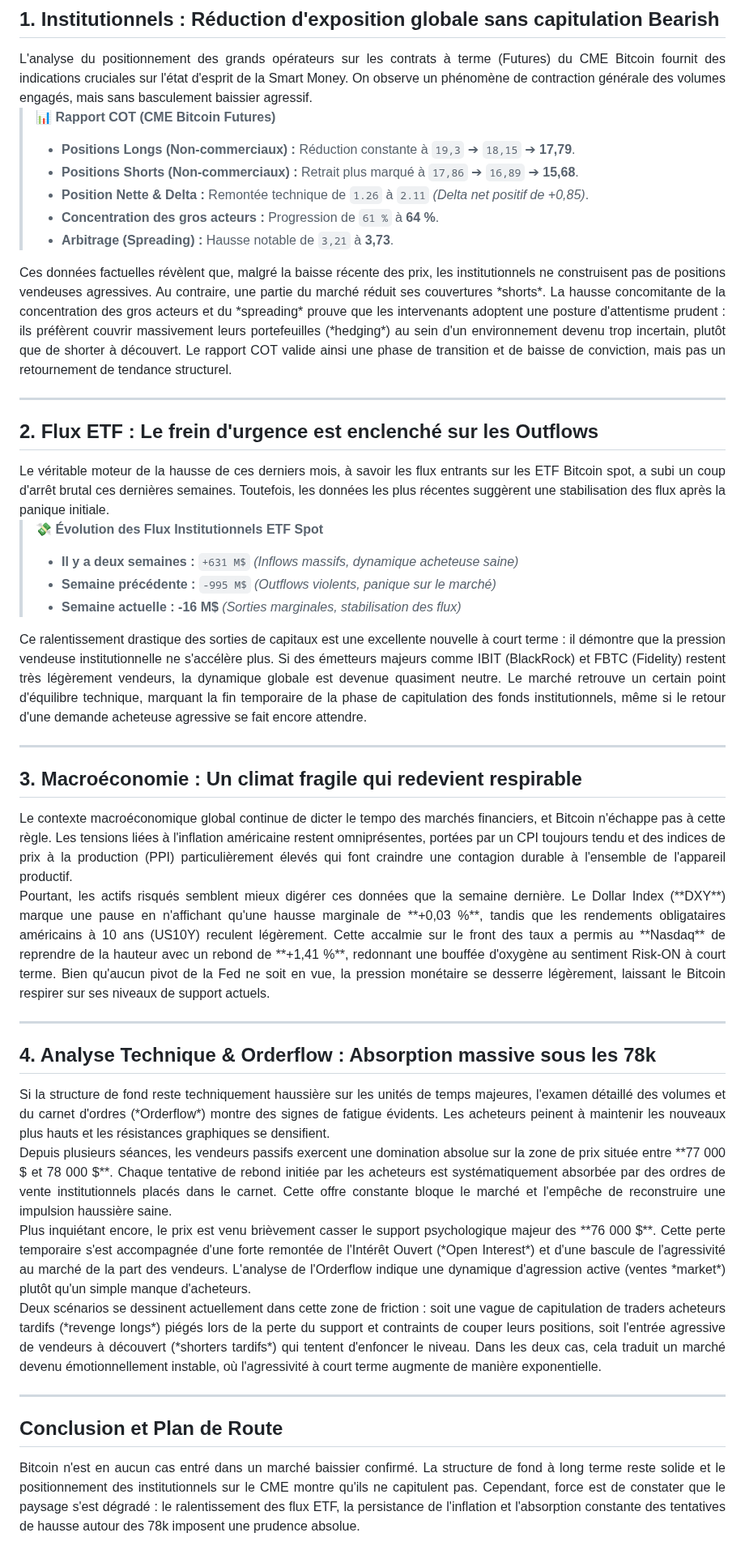
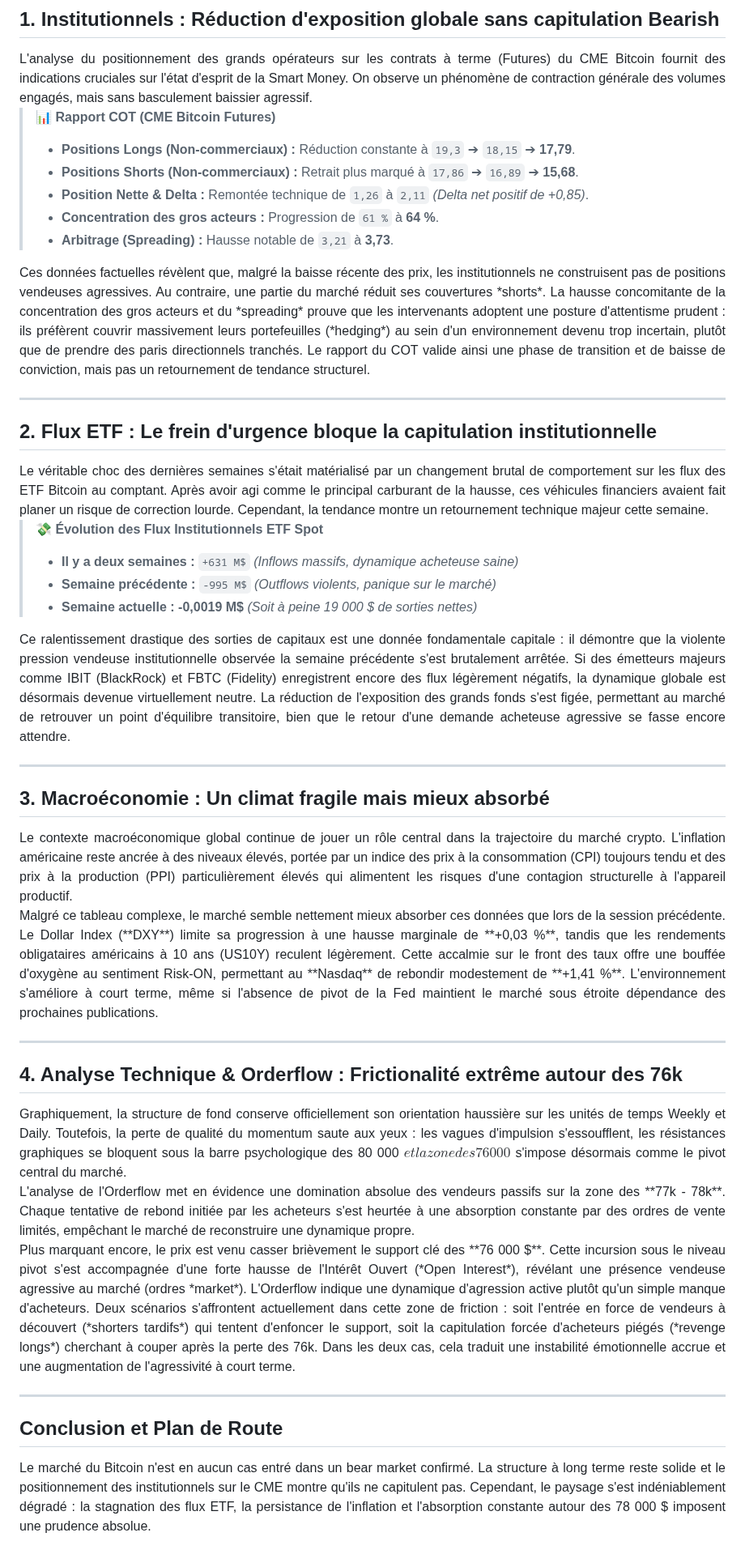
Before and after one commit to macairehugo01-glitch/hugz-terminal, a Markdown page: articles/2026-05-22-BTC.md, the part around one of its changes. Shown at 81% size. GitHub-like rendering.

```diff
--- a/articles/2026-05-22-BTC.md
+++ b/articles/2026-05-22-BTC.md
@@ -32,61 +32,57 @@ L'analyse du positionnement des grands opérateurs sur les contrats à terme (Fu
 > 📊 **Rapport COT (CME Bitcoin Futures)**
 > * **Positions Longs (Non-commerciaux) :** Réduction constante à `19,3` ➔ `18,15` ➔ **17,79**.
 > * **Positions Shorts (Non-commerciaux) :** Retrait plus marqué à `17,86` ➔ `16,89` ➔ **15,68**.
-> * **Position Nette & Delta :** Remontée technique de `1.26` à `2.11` *(Delta net positif de +0,85)*.
+> * **Position Nette & Delta :** Remontée technique de `1,26` à `2,11` *(Delta net positif de +0,85)*.
 > * **Concentration des gros acteurs :** Progression de `61 %` à **64 %**.
 > * **Arbitrage (Spreading) :** Hausse notable de `3,21` à **3,73**.
 
 <div align="justify">
-Ces données factuelles révèlent que, malgré la baisse récente des prix, les institutionnels ne construisent pas de positions vendeuses agressives. Au contraire, une partie du marché réduit ses couvertures *shorts*. La hausse concomitante de la concentration des gros acteurs et du *spreading* prouve que les intervenants adoptent une posture d'attentisme prudent : ils préfèrent couvrir massivement leurs portefeuilles (*hedging*) au sein d'un environnement devenu trop incertain, plutôt que de shorter à découvert. Le rapport COT valide ainsi une phase de transition et de baisse de conviction, mais pas un retournement de tendance structurel.
+Ces données factuelles révèlent que, malgré la baisse récente des prix, les institutionnels ne construisent pas de positions vendeuses agressives. Au contraire, une partie du marché réduit ses couvertures *shorts*. La hausse concomitante de la concentration des gros acteurs et du *spreading* prouve que les intervenants adoptent une posture d'attentisme prudent : ils préfèrent couvrir massivement leurs portefeuilles (*hedging*) au sein d'un environnement devenu trop incertain, plutôt que de prendre des paris directionnels tranchés. Le rapport du COT valide ainsi une phase de transition et de baisse de conviction, mais pas un retournement de tendance structurel.
 </div>
 
 ---
 
-## 2. Flux ETF : Le frein d'urgence est enclenché sur les Outflows
+## 2. Flux ETF : Le frein d'urgence bloque la capitulation institutionnelle
 
 <div align="justify">
-Le véritable moteur de la hausse de ces derniers mois, à savoir les flux entrants sur les ETF Bitcoin spot, a subi un coup d'arrêt brutal ces dernières semaines. Toutefois, les données les plus récentes suggèrent une stabilisation des flux après la panique initiale.
+Le véritable choc des dernières semaines s'était matérialisé par un changement brutal de comportement sur les flux des ETF Bitcoin au comptant. Après avoir agi comme le principal carburant de la hausse, ces véhicules financiers avaient fait planer un risque de correction lourde. Cependant, la tendance montre un retournement technique majeur cette semaine.
 </div>
 
 > 💸 **Évolution des Flux Institutionnels ETF Spot**
 > * **Il y a deux semaines :** `+631 M$` *(Inflows massifs, dynamique acheteuse saine)*
 > * **Semaine précédente :** `-995 M$` *(Outflows violents, panique sur le marché)*
-> * **Semaine actuelle :** **-16 M$** *(Sorties marginales, stabilisation des flux)*
+> * **Semaine actuelle :** **-0,0019 M$** *(Soit à peine 19 000 $ de sorties nettes)*
 
 <div align="justify">
-Ce ralentissement drastique des sorties de capitaux est une excellente nouvelle à court terme : il démontre que la pression vendeuse institutionnelle ne s'accélère plus. Si des émetteurs majeurs comme IBIT (BlackRock) et FBTC (Fidelity) restent très légèrement vendeurs, la dynamique globale est devenue quasiment neutre. Le marché retrouve un certain point d'équilibre technique, marquant la fin temporaire de la phase de capitulation des fonds institutionnels, même si le retour d'une demande acheteuse agressive se fait encore attendre.
+Ce ralentissement drastique des sorties de capitaux est une donnée fondamentale capitale : il démontre que la violente pression vendeuse institutionnelle observée la semaine précédente s'est brutalement arrêtée. Si des émetteurs majeurs comme IBIT (BlackRock) et FBTC (Fidelity) enregistrent encore des flux légèrement négatifs, la dynamique globale est désormais devenue virtuellement neutre. La réduction de l'exposition des grands fonds s'est figée, permettant au marché de retrouver un point d'équilibre transitoire, bien que le retour d'une demande acheteuse agressive se fasse encore attendre.
 </div>
 
 ---
 
-## 3. Macroéconomie : Un climat fragile qui redevient respirable
+## 3. Macroéconomie : Un climat fragile mais mieux absorbé
 
 <div align="justify">
-Le contexte macroéconomique global continue de dicter le tempo des marchés financiers, et Bitcoin n'échappe pas à cette règle. Les tensions liées à l'inflation américaine restent omniprésentes, portées par un CPI toujours tendu et des indices de prix à la production (PPI) particulièrement élevés qui font craindre une contagion durable à l'ensemble de l'appareil productif.
+Le contexte macroéconomique global continue de jouer un rôle central dans la trajectoire du marché crypto. L'inflation américaine reste ancrée à des niveaux élevés, portée par un indice des prix à la consommation (CPI) toujours tendu et des prix à la production (PPI) particulièrement élevés qui alimentent les risques d'une contagion structurelle à l'appareil productif.
 </div>
 
 <div align="justify">
-Pourtant, les actifs risqués semblent mieux digérer ces données que la semaine dernière. Le Dollar Index (**DXY**) marque une pause en n'affichant qu'une hausse marginale de **+0,03 %**, tandis que les rendements obligataires américains à 10 ans (US10Y) reculent légèrement. Cette accalmie sur le front des taux a permis au **Nasdaq** de reprendre de la hauteur avec un rebond de **+1,41 %**, redonnant une bouffée d'oxygène au sentiment Risk-ON à court terme. Bien qu'aucun pivot de la Fed ne soit en vue, la pression monétaire se desserre légèrement, laissant le Bitcoin respirer sur ses niveaux de support actuels.
+Malgré ce tableau complexe, le marché semble nettement mieux absorber ces données que lors de la session précédente. Le Dollar Index (**DXY**) limite sa progression à une hausse marginale de **+0,03 %**, tandis que les rendements obligataires américains à 10 ans (US10Y) reculent légèrement. Cette accalmie sur le front des taux offre une bouffée d'oxygène au sentiment Risk-ON, permettant au **Nasdaq** de rebondir modestement de **+1,41 %**. L'environnement s'améliore à court terme, même si l'absence de pivot de la Fed maintient le marché sous étroite dépendance des prochaines publications.
 </div>
 
 ---
 
-## 4. Analyse Technique & Orderflow : Absorption massive sous les 78k
+## 4. Analyse Technique & Orderflow : Frictionalité extrême autour des 76k
 
 <div align="justify">
-Si la structure de fond reste techniquement haussière sur les unités de temps majeures, l'examen détaillé des volumes et du carnet d'ordres (*Orderflow*) montre des signes de fatigue évidents. Les acheteurs peinent à maintenir les nouveaux plus hauts et les résistances graphiques se densifient.
+Graphiquement, la structure de fond conserve officiellement son orientation haussière sur les unités de temps Weekly et Daily. Toutefois, la perte de qualité du momentum saute aux yeux : les vagues d'impulsion s'essoufflent, les résistances graphiques se bloquent sous la barre psychologique des 80 000 $et la zone des 76 000$ s'impose désormais comme le pivot central du marché.
 </div>
 
 <div align="justify">
-Depuis plusieurs séances, les vendeurs passifs exercent une domination absolue sur la zone de prix située entre **77 000 $ et 78 000 $**. Chaque tentative de rebond initiée par les acheteurs est systématiquement absorbée par des ordres de vente institutionnels placés dans le carnet. Cette offre constante bloque le marché et l'empêche de reconstruire une impulsion haussière saine.
+L'analyse de l'Orderflow met en évidence une domination absolue des vendeurs passifs sur la zone des **77k - 78k**. Chaque tentative de rebond initiée par les acheteurs s'est heurtée à une absorption constante par des ordres de vente limités, empêchant le marché de reconstruire une dynamique propre.
 </div>
 
 <div align="justify">
-Plus inquiétant encore, le prix est venu brièvement casser le support psychologique majeur des **76 000 $**. Cette perte temporaire s'est accompagnée d'une forte remontée de l'Intérêt Ouvert (*Open Interest*) et d'une bascule de l'agressivité au marché de la part des vendeurs. L'analyse de l'Orderflow indique une dynamique d'agression active (ventes *market*) plutôt qu'un simple manque d'acheteurs.
-</div>
-
-<div align="justify">
-Deux scénarios se dessinent actuellement dans cette zone de friction : soit une vague de capitulation de traders acheteurs tardifs (*revenge longs*) piégés lors de la perte du support et contraints de couper leurs positions, soit l'entrée agressive de vendeurs à découvert (*shorters tardifs*) qui tentent d'enfoncer le niveau. Dans les deux cas, cela traduit un marché devenu émotionnellement instable, où l'agressivité à court terme augmente de manière exponentielle.
+Plus marquant encore, le prix est venu casser brièvement le support clé des **76 000 $**. Cette incursion sous le niveau pivot s'est accompagnée d'une forte hausse de l'Intérêt Ouvert (*Open Interest*), révélant une présence vendeuse agressive au marché (ordres *market*). L'Orderflow indique une dynamique d'agression active plutôt qu'un simple manque d'acheteurs. Deux scénarios s'affrontent actuellement dans cette zone de friction : soit l'entrée en force de vendeurs à découvert (*shorters tardifs*) qui tentent d'enfoncer le support, soit la capitulation forcée d'acheteurs piégés (*revenge longs*) cherchant à couper après la perte des 76k. Dans les deux cas, cela traduit une instabilité émotionnelle accrue et une augmentation de l'agressivité à court terme.
 </div>
 
 ---
@@ -94,7 +90,7 @@ Deux scénarios se dessinent actuellement dans cette zone de friction : soit une
 ## Conclusion et Plan de Route
 
 <div align="justify">
-Bitcoin n'est en aucun cas entré dans un marché baissier confirmé. La structure de fond à long terme reste solide et le positionnement des institutionnels sur le CME montre qu'ils ne capitulent pas. Cependant, force est de constater que le paysage s'est dégradé : le ralentissement des flux ETF, la persistance de l'inflation et l'absorption constante des tentatives de hausse autour des 78k imposent une prudence absolue.
+Le marché du Bitcoin n'est en aucun cas entré dans un bear market confirmé. La structure à long terme reste solide et le positionnement des institutionnels sur le CME montre qu'ils ne capitulent pas. Cependant, le paysage s'est indéniablement dégradé : la stagnation des flux ETF, la persistance de l'inflation et l'absorption constante autour des 78 000 $ imposent une prudence absolue.
 </div>
 
 <br>
```
Also changed, not shown: other parts of articles/2026-05-22-BTC.md (+3 -3 lines).
